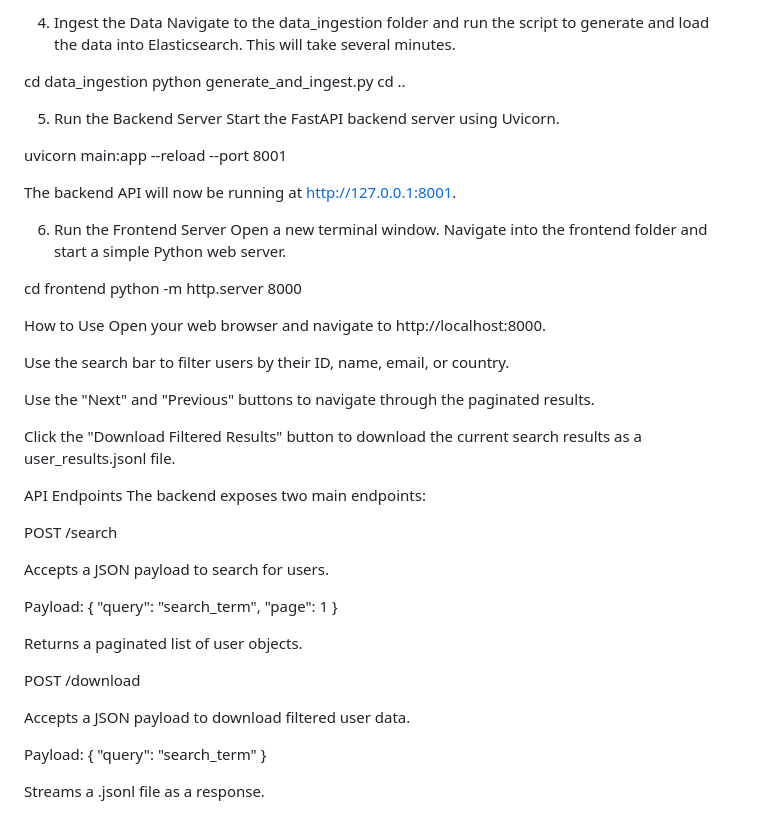
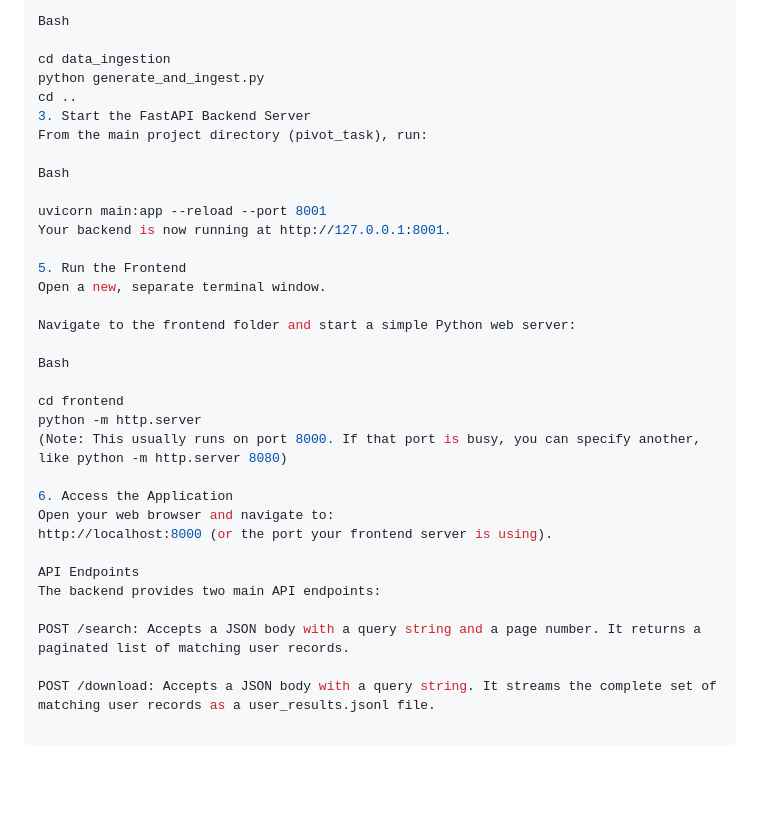
Before and after one commit to Harshit-Goel-07/pivot_task, a Markdown page: README.md, the part around the change printed below. Rendered like a GitHub page; blank space fills up the shorter version.

```diff
--- a/README.md
+++ b/README.md
@@ -83,48 +68,35 @@ docker run -p 9200:9200 --name es-dev -e "discovery.type=single-node" -e "xpack.
 
-4. Ingest the Data
-Navigate to the data_ingestion folder and run the script to generate and load the data into Elasticsearch. This will take several minutes.
+Bash
 
 cd data_ingestion
 python generate_and_ingest.py
 cd ..
+3. Start the FastAPI Backend Server
+From the main project directory (pivot_task), run:
 
-5. Run the Backend Server
-Start the FastAPI backend server using Uvicorn.
+Bash
 
 uvicorn main:app --reload --port 8001
+Your backend is now running at http://127.0.0.1:8001.
 
-The backend API will now be running at http://127.0.0.1:8001.
+5. Run the Frontend
+Open a new, separate terminal window.
 
-6. Run the Frontend Server
-Open a new terminal window. Navigate into the frontend folder and start a simple Python web server.
+Navigate to the frontend folder and start a simple Python web server:
+
+Bash
 
 cd frontend
-python -m http.server 8000
+python -m http.server
+(Note: This usually runs on port 8000. If that port is busy, you can specify another, like python -m http.server 8080)
 
-How to Use
-Open your web browser and navigate to http://localhost:8000.
-
-Use the search bar to filter users by their ID, name, email, or country.
-
-Use the "Next" and "Previous" buttons to navigate through the paginated results.
-
-Click the "Download Filtered Results" button to download the current search results as a user_results.jsonl file.
+6. Access the Application
+Open your web browser and navigate to:
+http://localhost:8000 (or the port your frontend server is using).
 
 API Endpoints
-The backend exposes two main endpoints:
+The backend provides two main API endpoints:
 
-POST /search
+POST /search: Accepts a JSON body with a query string and a page number. It returns a paginated list of matching user records.
 
-Accepts a JSON payload to search for users.
-
-Payload: { "query": "search_term", "page": 1 }
-
-Returns a paginated list of user objects.
-
-POST /download
-
-Accepts a JSON payload to download filtered user data.
-
-Payload: { "query": "search_term" }
-
-Streams a .jsonl file as a response.
+POST /download: Accepts a JSON body with a query string. It streams the complete set of matching user records as a user_results.jsonl file.
```
Also changed, not shown: other parts of README.md (+42 -57 lines).
